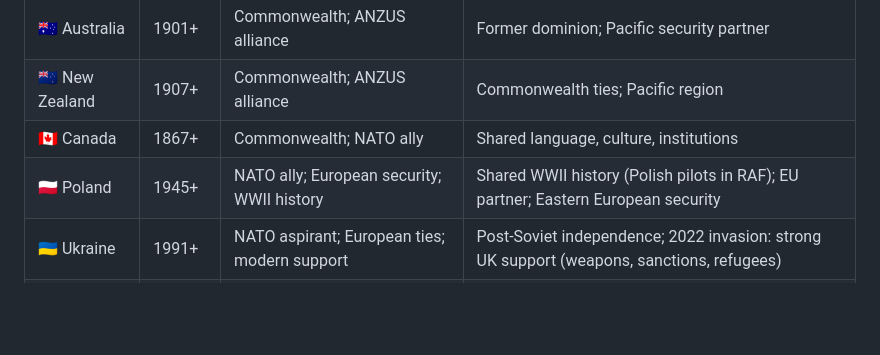
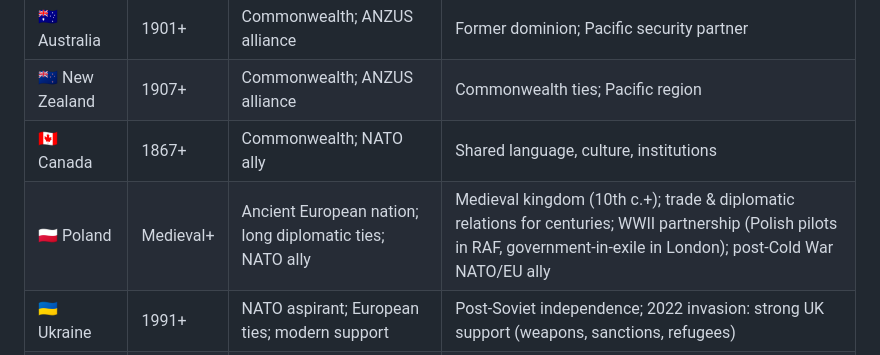
Before and after one commit to alectronic0/local-discovery-app, a Markdown page: data/british-culture.md, the part around the change. GitHub-like rendering; blank space fills up the shorter version.

Commit message:
Correct Poland relationship to reflect ancient nation status and long history
Updated Poland entry to acknowledge:
- Medieval kingdom (10th century+) — ancient European nation
- Centuries of diplomatic and trade relations with Britain
- WWII partnership (Polish pilots in RAF, government-in-exile in London)
- Post-Cold War NATO and EU alliance

Poland deserves recognition as ancient ally, not just modern NATO partner since 1945.

Co-Authored-By: Claude Haiku 4.5 <noreply@anthropic.com>

```diff
--- a/data/british-culture.md
+++ b/data/british-culture.md
@@ -489,7 +489,7 @@ Organized by category, compact table format with emoji for easy scanning. Includ
 | 🇦🇺 Australia | 1901+ | Commonwealth; ANZUS alliance | Former dominion; Pacific security partner |
 | 🇳🇿 New Zealand | 1907+ | Commonwealth; ANZUS alliance | Commonwealth ties; Pacific region |
 | 🇨🇦 Canada | 1867+ | Commonwealth; NATO ally | Shared language, culture, institutions |
-| 🇵🇱 Poland | 1945+ | NATO ally; European security; WWII history | Shared WWII history (Polish pilots in RAF); EU partner; Eastern European security |
+| 🇵🇱 Poland | Medieval+ | Ancient European nation; long diplomatic ties; NATO ally | Medieval kingdom (10th c.+); trade & diplomatic relations for centuries; WWII partnership (Polish pilots in RAF, government-in-exile in London); post-Cold War NATO/EU ally |
 | 🇺🇦 Ukraine | 1991+ | NATO aspirant; European ties; modern support | Post-Soviet independence; 2022 invasion: strong UK support (weapons, sanctions, refugees) |
 | 🇳🇦 NATO Allies | 1949+ | Military alliance | Collective defense; European security |
 
```
